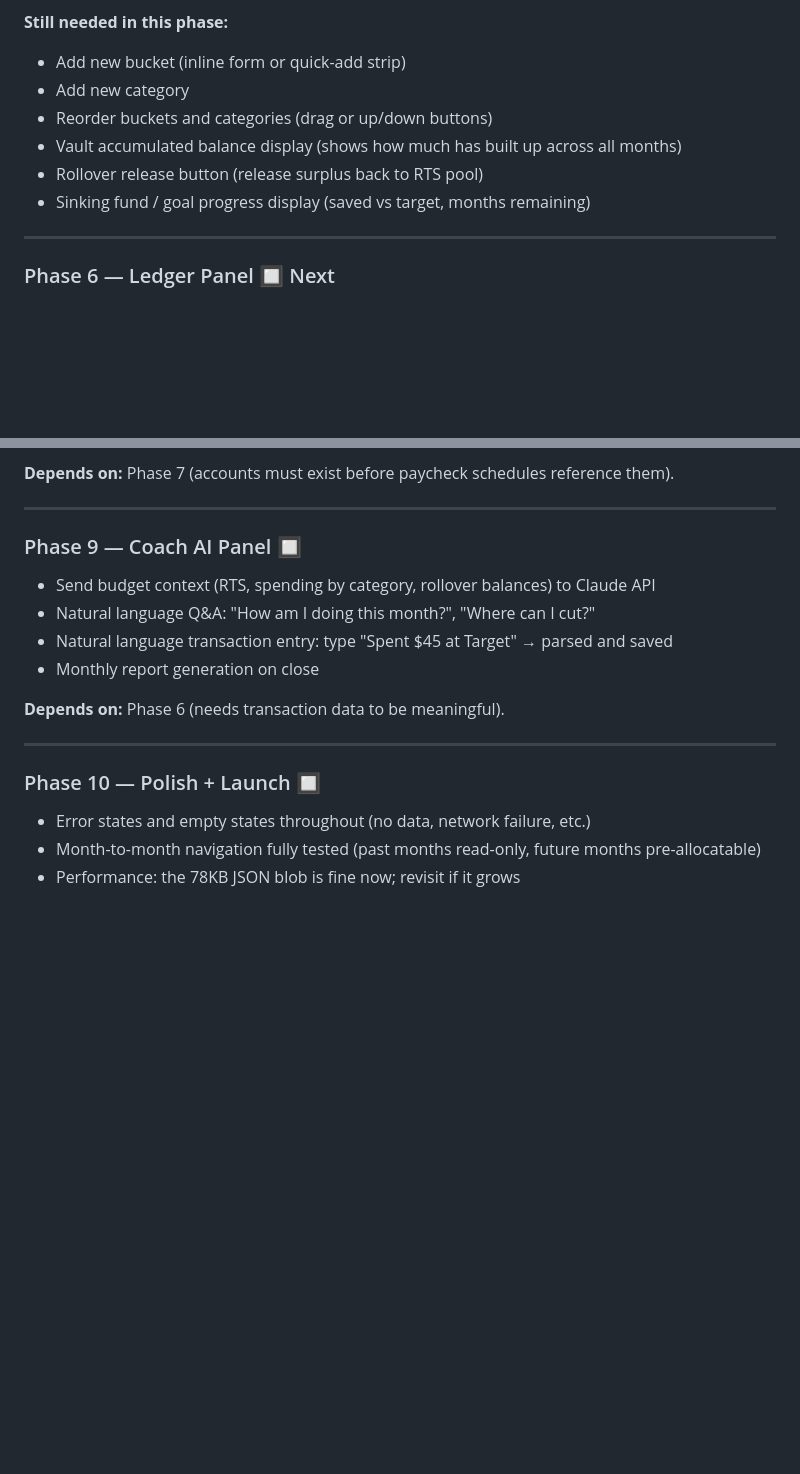
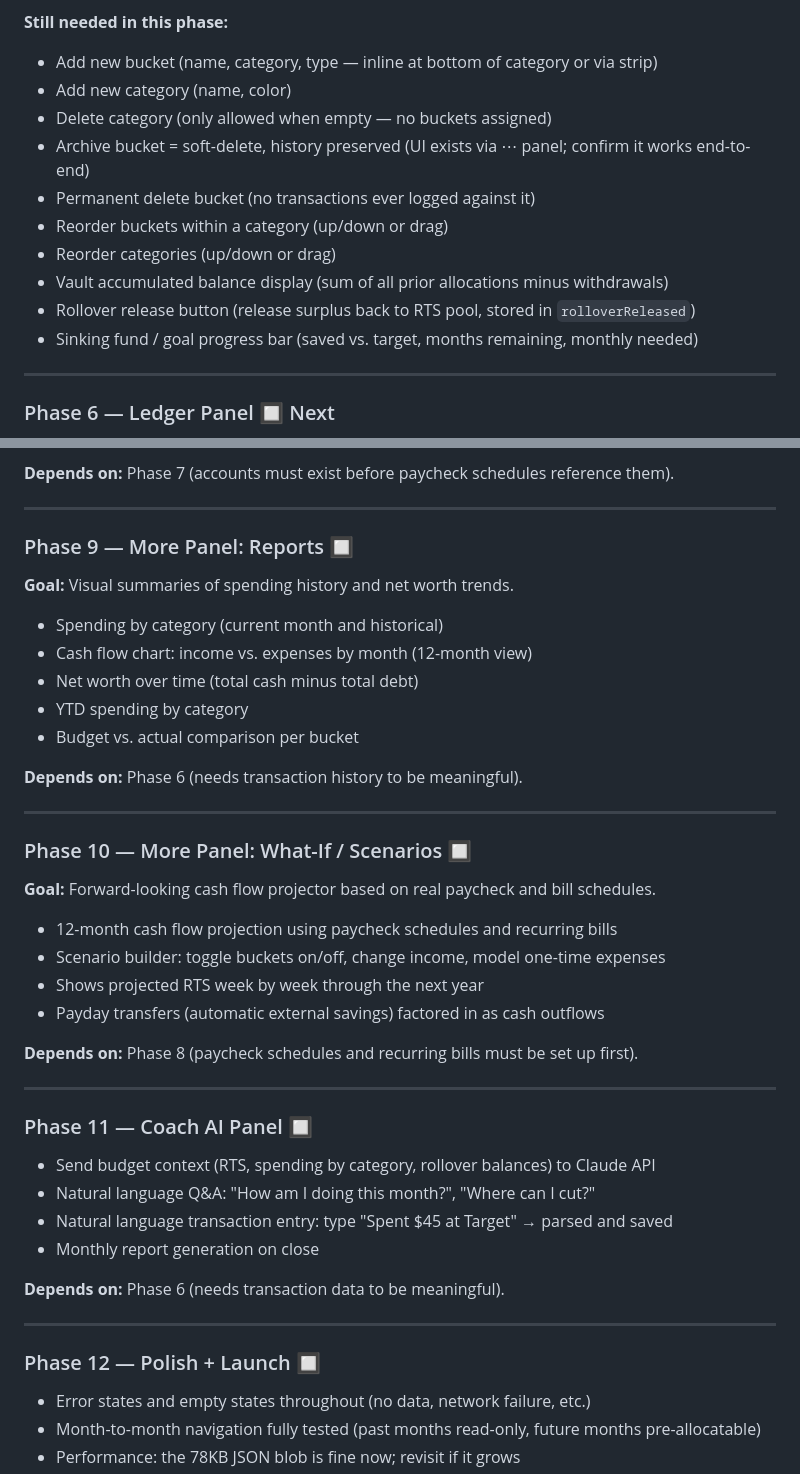
Before and after one commit to jdudgeon1993/Budget-Command, a Markdown page: FORMULAS.md, 2 parts joined by grey strips. Rendered like a GitHub page; blank space fills up the shorter version.

Commit message:
Add Reports and What-If phases; expand Phase 5 remaining work
- Phase 9: More — Reports (spending history, cash flow, net worth)
- Phase 10: More — What-If / Scenarios (12-month projector)
- Phases 11-12: Coach AI and Polish/Launch (renumbered)
- Phase 5 remaining: add/delete/reorder buckets+categories, vault display,
  rollover release, sinking fund progress

https://claude.ai/code/session_01RDhQzZx397b8QeAkFPaK7u

```diff
--- a/FORMULAS.md
+++ b/FORMULAS.md
@@ -837,12 +837,16 @@ Mobile-first layout: header (logo, RTS, user, logout), month nav bar (prev/next)
 - Category change immediately moves bucket row to correct category section in the table
 
 **Still needed in this phase:**
-- Add new bucket (inline form or quick-add strip)
-- Add new category
-- Reorder buckets and categories (drag or up/down buttons)
-- Vault accumulated balance display (shows how much has built up across all months)
-- Rollover release button (release surplus back to RTS pool)
-- Sinking fund / goal progress display (saved vs target, months remaining)
+- Add new bucket (name, category, type — inline at bottom of category or via strip)
+- Add new category (name, color)
+- Delete category (only allowed when empty — no buckets assigned)
+- Archive bucket = soft-delete, history preserved (UI exists via ⋯ panel; confirm it works end-to-end)
+- Permanent delete bucket (no transactions ever logged against it)
+- Reorder buckets within a category (up/down or drag)
+- Reorder categories (up/down or drag)
+- Vault accumulated balance display (sum of all prior allocations minus withdrawals)
+- Rollover release button (release surplus back to RTS pool, stored in `rolloverReleased`)
+- Sinking fund / goal progress bar (saved vs. target, months remaining, monthly needed)
 
 ---
 
@@ -895,7 +899,34 @@ Mobile-first layout: header (logo, RTS, user, logout), month nav bar (prev/next)
 
 ---
 
-### Phase 9 — Coach AI Panel 🔲
+### Phase 9 — More Panel: Reports 🔲
+
+**Goal:** Visual summaries of spending history and net worth trends.
+
+- Spending by category (current month and historical)
+- Cash flow chart: income vs. expenses by month (12-month view)
+- Net worth over time (total cash minus total debt)
+- YTD spending by category
+- Budget vs. actual comparison per bucket
+
+**Depends on:** Phase 6 (needs transaction history to be meaningful).
+
+---
+
+### Phase 10 — More Panel: What-If / Scenarios 🔲
+
+**Goal:** Forward-looking cash flow projector based on real paycheck and bill schedules.
+
+- 12-month cash flow projection using paycheck schedules and recurring bills
+- Scenario builder: toggle buckets on/off, change income, model one-time expenses
+- Shows projected RTS week by week through the next year
+- Payday transfers (automatic external savings) factored in as cash outflows
+
+**Depends on:** Phase 8 (paycheck schedules and recurring bills must be set up first).
+
+---
+
+### Phase 11 — Coach AI Panel 🔲
 
 - Send budget context (RTS, spending by category, rollover balances) to Claude API
 - Natural language Q&A: "How am I doing this month?", "Where can I cut?"
@@ -906,7 +937,7 @@ Mobile-first layout: header (logo, RTS, user, logout), month nav bar (prev/next)
 
 ---
 
-### Phase 10 — Polish + Launch 🔲
+### Phase 12 — Polish + Launch 🔲
 
 - Error states and empty states throughout (no data, network failure, etc.)
 - Month-to-month navigation fully tested (past months read-only, future months pre-allocatable)
```
